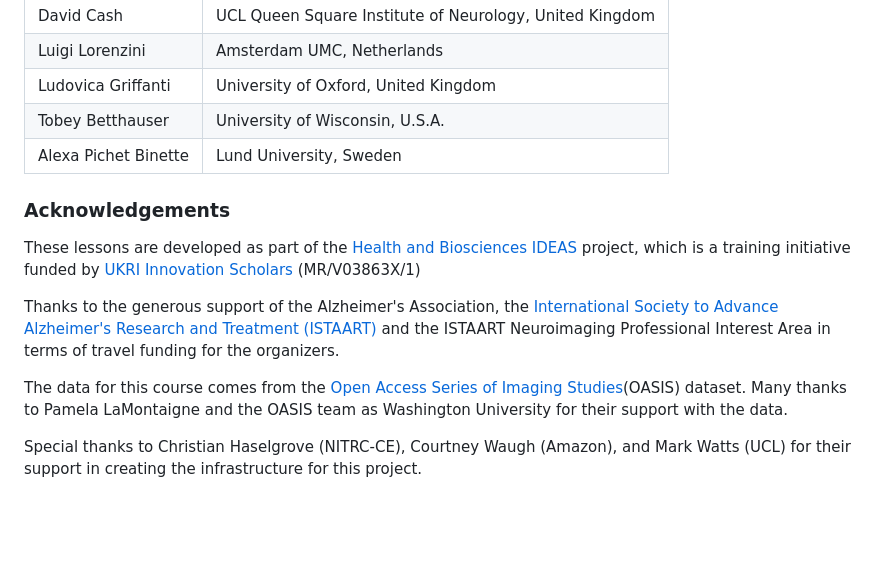
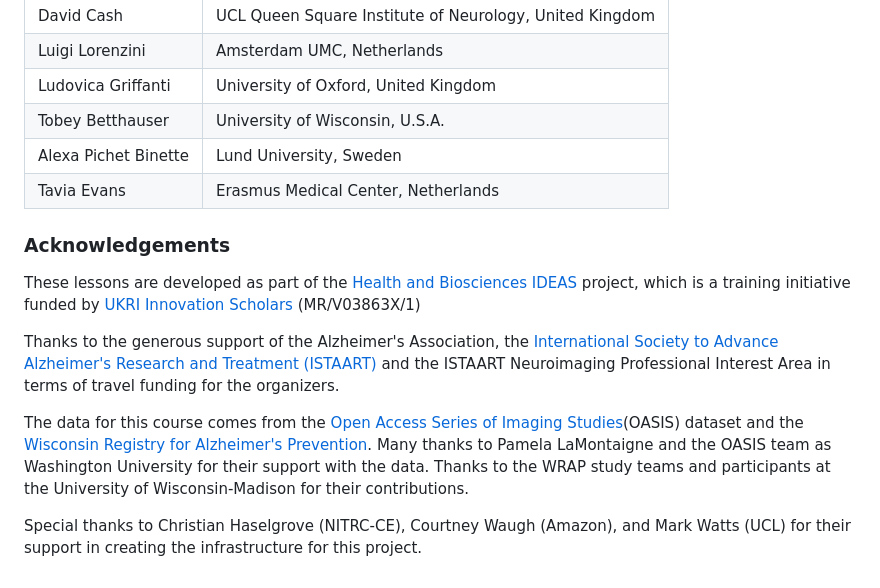
Before and after one commit to HealthBioscienceIDEAS/aaic2024-neuroimaging-workshop, a Markdown page: learners/setup.md, the part around the change. Drawn GitHub-style; blank space fills up the shorter version.

Commit message:
Update setup.md
Added Tavia to Organizers. Added WRAP acknowledgement for providing data for the workshop.

```diff
--- a/learners/setup.md
+++ b/learners/setup.md
@@ -36,12 +36,13 @@ The following committee members have been developing and testing the content and
 | Ludovica Griffanti | University of Oxford, United Kingdom |
 | Tobey Betthauser | University of Wisconsin, U.S.A. |
 | Alexa Pichet Binette | Lund University, Sweden |
+| Tavia Evans | Erasmus Medical Center, Netherlands |
 
 ### Acknowledgements
 These lessons are developed as part of the [Health and Biosciences IDEAS](https://healthbioscienceideas.github.io) project, which is a training initiative funded by [UKRI Innovation Scholars](https://www.ukri.org/opportunity/innovation-scholars-data-science-training-in-health-bioscience/) (MR/V03863X/1)
 
 Thanks to the generous support of the Alzheimer's Association, the [International Society to Advance Alzheimer's Research and Treatment (ISTAART)](https://action.alz.org/personifyebusiness/default.aspx?tabid=1516) and the ISTAART Neuroimaging Professional Interest Area in terms of travel funding for the organizers.
 
-The data for this course comes from the [Open Access Series of Imaging Studies](https://www.oasis-brains.org/)(OASIS) dataset. Many thanks to Pamela LaMontaigne and the OASIS team as Washington University for their support with the data.
+The data for this course comes from the [Open Access Series of Imaging Studies](https://www.oasis-brains.org/)(OASIS) dataset and the [Wisconsin Registry for Alzheimer's Prevention](https://wrap.wisc.edu/). Many thanks to Pamela LaMontaigne and the OASIS team as Washington University for their support with the data. Thanks to the WRAP study teams and participants at the University of Wisconsin-Madison for their contributions.
 
 Special thanks to Christian Haselgrove (NITRC-CE), Courtney Waugh (Amazon), and Mark Watts (UCL) for their support in creating the infrastructure for this project.
```
